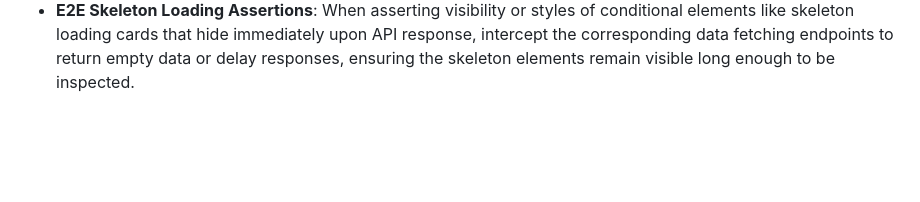
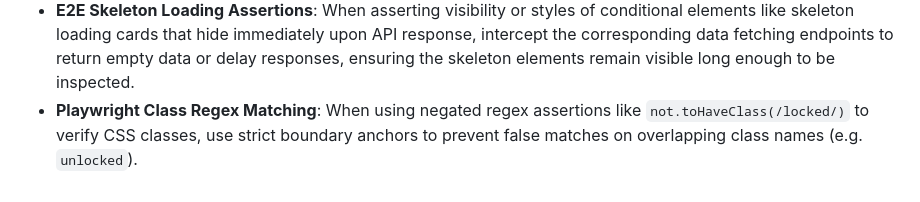
Before and after one commit to coskunarif/trend-jacker, a Markdown page: LESSONS.md, the part around the change. Drawn GitHub-style; blank space fills up the shorter version.

```diff
--- a/LESSONS.md
+++ b/LESSONS.md
@@ -27,3 +27,4 @@
 - **E2E Popup Load State Verification**: In Playwright E2E tests verifying outbound sharing intents, avoid awaiting full page load states (`page.waitForLoadState()`) on third-party intent URLs (like Twitter/X) which can timeout under high runner load; instead, assert the URL target construction or query parameters immediately upon target page capture.
 - **Redundant API Deduplication**: Always guard user interaction handlers (such as selector change listeners or demographic pills) by verifying if the clicked option is already active before initiating asynchronous fetch operations to prevent unnecessary server load.
 - **E2E Skeleton Loading Assertions**: When asserting visibility or styles of conditional elements like skeleton loading cards that hide immediately upon API response, intercept the corresponding data fetching endpoints to return empty data or delay responses, ensuring the skeleton elements remain visible long enough to be inspected.
+- **Playwright Class Regex Matching**: When using negated regex assertions like `not.toHaveClass(/locked/)` to verify CSS classes, use strict boundary anchors to prevent false matches on overlapping class names (e.g. `unlocked`).
```
Also changed, not shown: RUN.md (+23 -2 lines).
